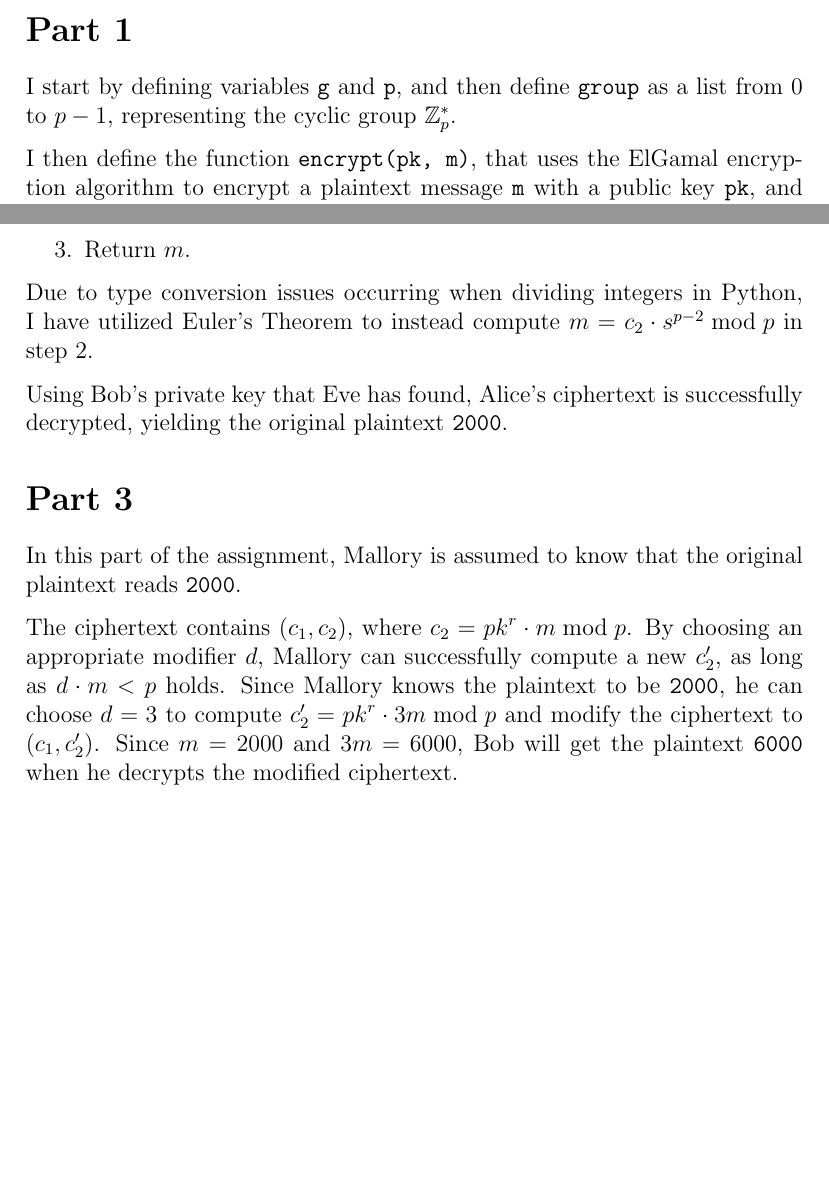
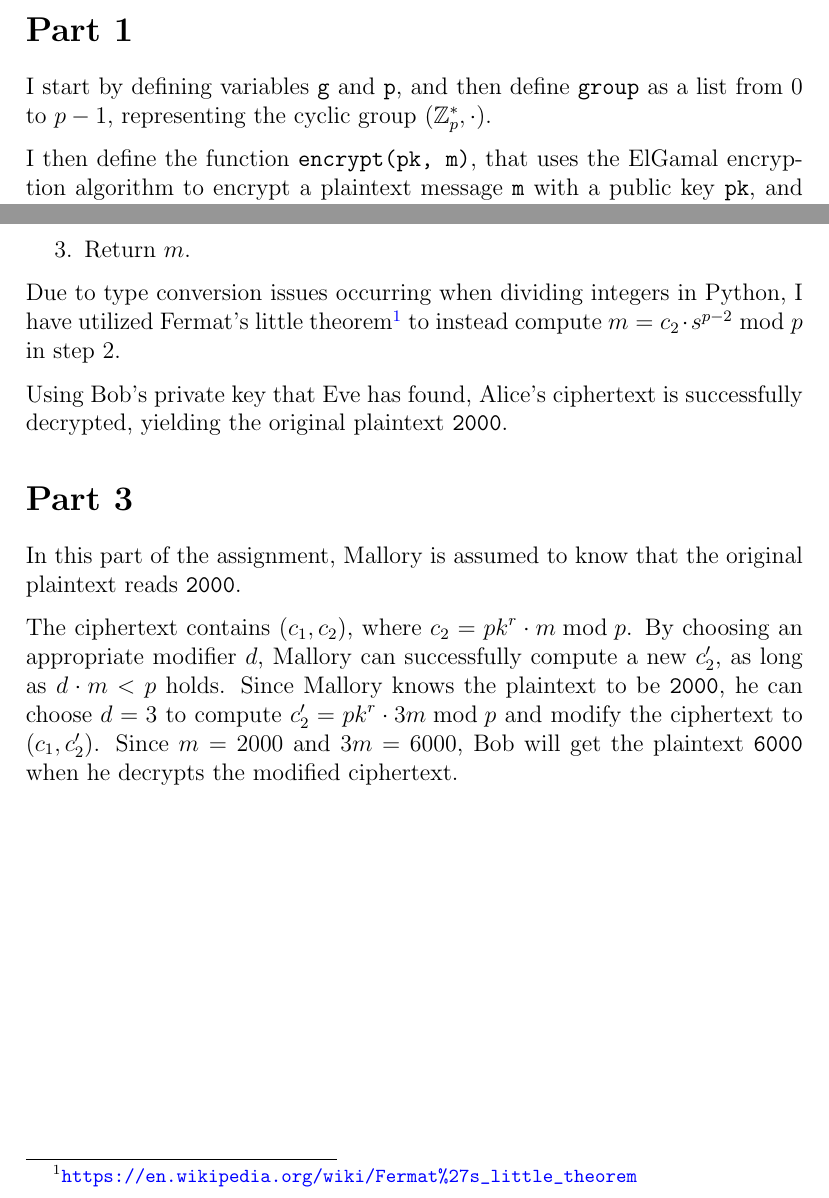
Before and after one commit to samsapti/sec1-handin01, a LaTeX document (report/main.tex): two parts of pages 1 and 2 of 2, joined at a grey line, cut so that both start at the same text, the shorter picture padded with empty space. Compiled offline with pdfLaTeX.

Commit message:
Fix report

```diff
--- a/report/main.tex
+++ b/report/main.tex
@@ -28,7 +28,7 @@
 
     I start by defining variables \texttt{g} and \texttt{p}, and then define
     \texttt{group} as a list from $0$ to $p - 1$, representing the cyclic
-    group $\mathbb{Z}^*_p$.
+    group $(\mathbb{Z}^*_p, \cdot)$.
 
     I then define the function \texttt{encrypt(pk, m)}, that uses the ElGamal
     encryption algorithm to encrypt a plaintext message \texttt{m} with a
@@ -66,8 +66,9 @@
     \end{enumerate}
 
     Due to type conversion issues occurring when dividing integers in Python,
-    I have utilized Euler's Theorem to instead compute $m = c_2 \cdot s^{p -
-    2} \bmod p$ in step 2.
+    I have utilized Fermat's little
+    theorem\footnote{\url{https://en.wikipedia.org/wiki/Fermat\%27s\_little\_theorem}}
+    to instead compute $m = c_2 \cdot s^{p - 2} \bmod p$ in step 2.
 
     Using Bob's private key that Eve has found, Alice's ciphertext is
     successfully decrypted, yielding the original plaintext \texttt{2000}.
```
Also changed, not shown: report/main.pdf, report/main.tex (1 more changed lines), 2 other files.
